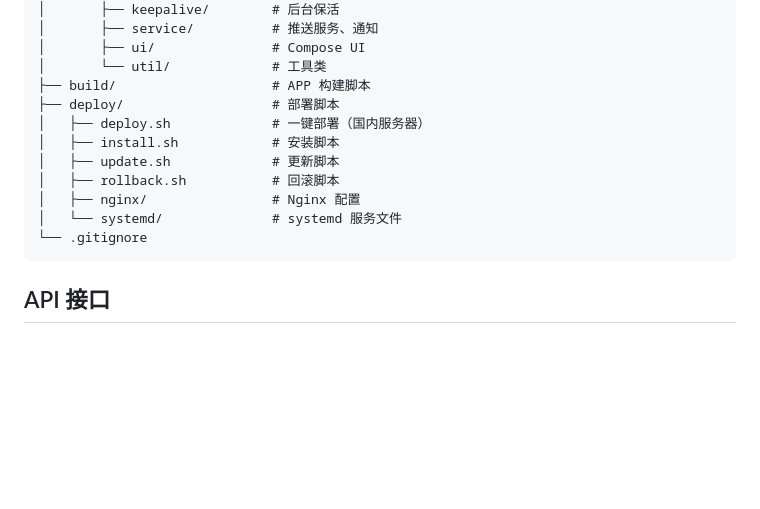
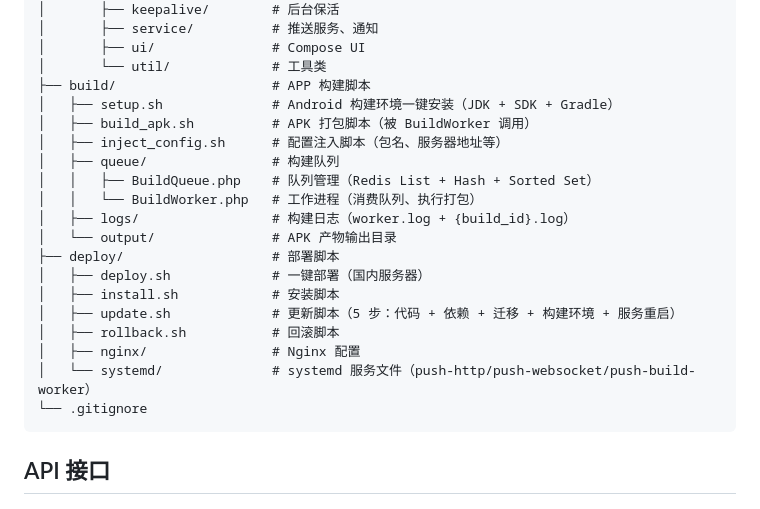
Before and after one commit to jiujiu123520/im-push-system, a Markdown page: README.md, the part around one of its changes. Rendered like a GitHub page; blank space fills up the shorter version.

````diff
--- a/README.md
+++ b/README.md
@@ -150,13 +178,21 @@ im-push-system/
 │       ├── ui/               # Compose UI
 │       └── util/             # 工具类
 ├── build/                    # APP 构建脚本
+│   ├── setup.sh              # Android 构建环境一键安装（JDK + SDK + Gradle）
+│   ├── build_apk.sh          # APK 打包脚本（被 BuildWorker 调用）
+│   ├── inject_config.sh      # 配置注入脚本（包名、服务器地址等）
+│   ├── queue/                # 构建队列
+│   │   ├── BuildQueue.php    # 队列管理（Redis List + Hash + Sorted Set）
+│   │   └── BuildWorker.php   # 工作进程（消费队列、执行打包）
+│   ├── logs/                 # 构建日志（worker.log + {build_id}.log）
+│   └── output/               # APK 产物输出目录
 ├── deploy/                   # 部署脚本
 │   ├── deploy.sh             # 一键部署（国内服务器）
 │   ├── install.sh            # 安装脚本
-│   ├── update.sh             # 更新脚本
+│   ├── update.sh             # 更新脚本（5 步：代码 + 依赖 + 迁移 + 构建环境 + 服务重启）
 │   ├── rollback.sh           # 回滚脚本
 │   ├── nginx/                # Nginx 配置
-│   └── systemd/              # systemd 服务文件
+│   └── systemd/              # systemd 服务文件（push-http/push-websocket/push-build-worker）
 └── .gitignore
 ```
 
````
Also changed, not shown: other parts of README.md (+117 -8 lines).
